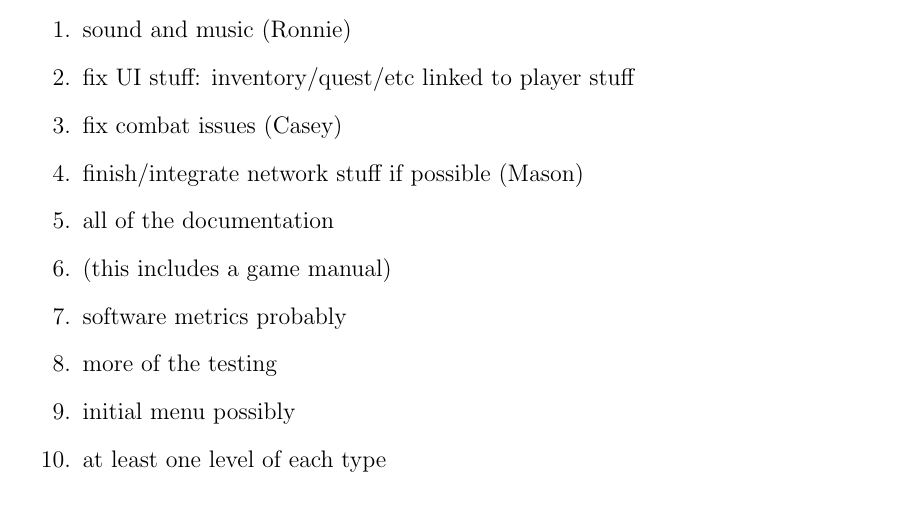
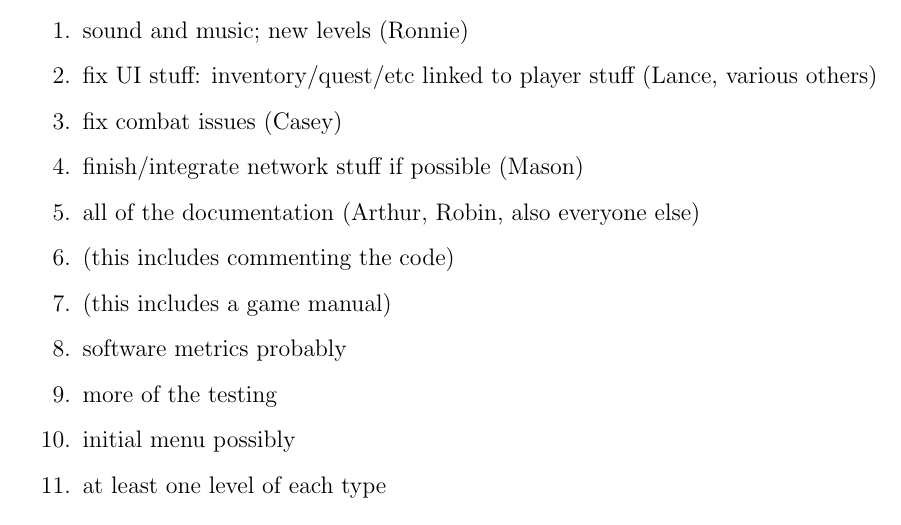
Before and after one commit to CS383-Team1/project, a LaTeX document (doc/backlog/sprint.tex): part of page 1 of 3, cut so that both start at the same text. Compiled offline with pdfLaTeX.

Commit message:
Update sprint.tex

```diff
--- a/doc/backlog/sprint.tex
+++ b/doc/backlog/sprint.tex
@@ -15,11 +15,12 @@
 \begin{section}{For Sprint 4/21/15 to 5/??/15}
 \begin{enumerate}
 
-\item sound and music (Ronnie)
-\item fix UI stuff: inventory/quest/etc linked to player stuff
+\item sound and music; new levels (Ronnie)
+\item fix UI stuff: inventory/quest/etc linked to player stuff (Lance, various others)
 \item fix combat issues (Casey)
 \item finish/integrate network stuff if possible (Mason)
-\item all of the documentation
+\item all of the documentation (Arthur, Robin, also everyone else)
+\item (this includes commenting the code)
 \item (this includes a game manual)
 \item software metrics probably
 \item more of the testing
```
